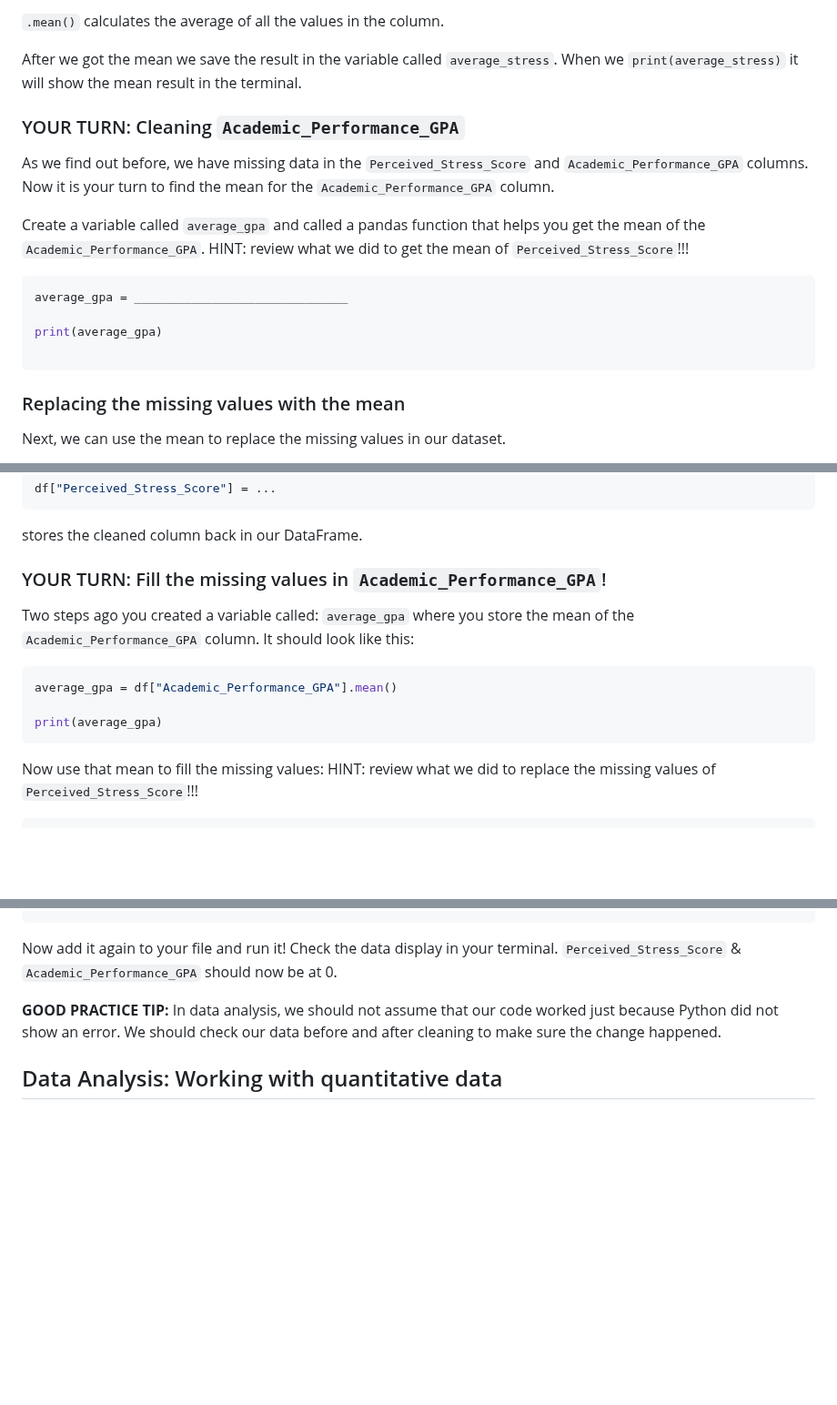
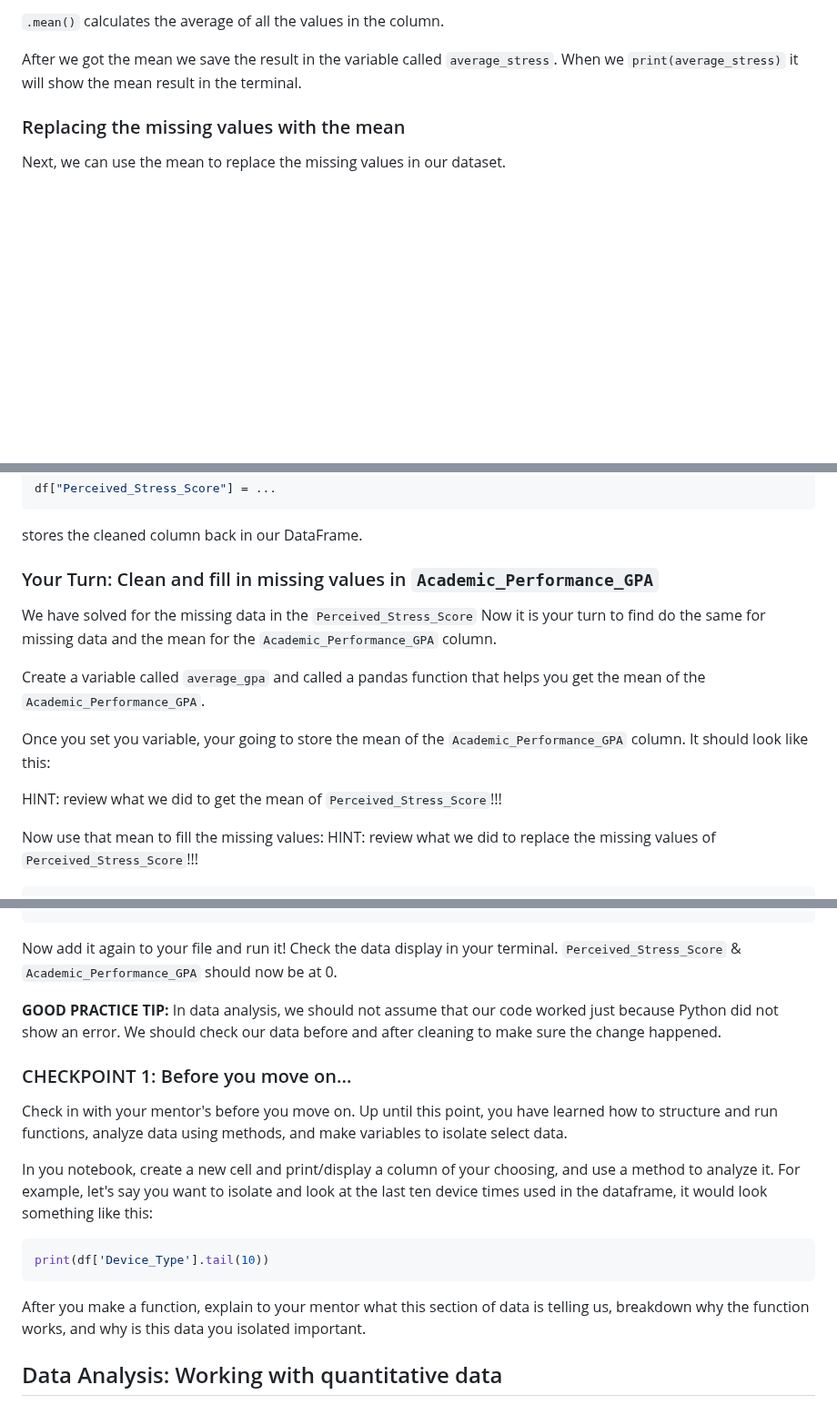
Before and after one commit to Innovators-for-Purpose/iFp-CS-Summer-Learning, a Markdown page: Data-Analysis-Track/PyREADMEDataAnalysis.md, 3 parts joined by grey strips. Shown at 91% size. Rendered like a GitHub page; blank space fills up the shorter version.

Commit message:
Adding Checkpoints

````diff
--- a/Data-Analysis-Track/PyREADMEDataAnalysis.md
+++ b/Data-Analysis-Track/PyREADMEDataAnalysis.md
@@ -419,18 +419,6 @@ print(average_stress)
 
 After we got the mean we save the result in the variable called `average_stress`. When we `print(average_stress)` it will show the mean result in the terminal.
 
-### YOUR TURN: Cleaning `Academic_Performance_GPA`
-
-As we find out before, we have missing data in the `Perceived_Stress_Score` and `Academic_Performance_GPA` columns. Now it is your turn to find the mean for the `Academic_Performance_GPA` column.
-
-Create a variable called `average_gpa` and called a pandas function that helps you get the mean of the `Academic_Performance_GPA`. HINT: review what we did to get the mean of `Perceived_Stress_Score`!!!
-
-```python
-average_gpa = ______________________________
-
-print(average_gpa)
-
-```
 
 ### Replacing the missing values with the mean
 
@@ -456,15 +444,15 @@ df["Perceived_Stress_Score"] = ...
 ```
 stores the cleaned column back in our DataFrame.
 
-### YOUR TURN: Fill the missing values in `Academic_Performance_GPA`!
+### Your Turn: Clean and fill in missing values in `Academic_Performance_GPA`
 
-Two steps ago you created a variable called: `average_gpa` where you store the mean of the `Academic_Performance_GPA` column. It should look like this:
+We have solved for the missing data in the `Perceived_Stress_Score` Now it is your turn to find do the same for missing data and the mean for the `Academic_Performance_GPA` column.
 
-```python
-average_gpa = df["Academic_Performance_GPA"].mean()
+Create a variable called `average_gpa` and called a pandas function that helps you get the mean of the `Academic_Performance_GPA`.
 
-print(average_gpa)
-```
+Once you set you variable, your going to store the mean of the `Academic_Performance_GPA` column. It should look like this:
+
+ HINT: review what we did to get the mean of `Perceived_Stress_Score`!!!
 
 Now use that mean to fill the missing values:
 HINT: review what we did to replace the missing values of `Perceived_Stress_Score`!!!
@@ -486,6 +474,20 @@ print(df.isna().sum())
 Now add it again to your file and run it! Check the data display in your terminal. `Perceived_Stress_Score` & `Academic_Performance_GPA` should now be at 0.
 
 **GOOD PRACTICE TIP:** In data analysis, we should not assume that our code worked just because Python did not show an error. We should check our data before and after cleaning to make sure the change happened.
+
+
+### CHECKPOINT 1: Before you move on...
+
+Check in with your mentor's before you move on. Up until this point, you have learned how to structure and run functions, analyze data using methods, and make variables to isolate select data.
+
+In you notebook, create a new cell and print/display a column of your choosing, and use a method to analyze it. For example, let's say you want to isolate and look at the last ten device times used in the dataframe, it would look something like this:
+
+```python
+print(df['Device_Type'].tail(10))
+```
+
+After you make a function, explain to your mentor what this section of data is telling us, breakdown why the function works, and why is this data you isolated important.
+
 
 ## Data Analysis: Working with quantitative data
 
````
Also changed, not shown: other parts of Data-Analysis-Track/PyREADMEDataAnalysis.md (+17 -0 lines).
